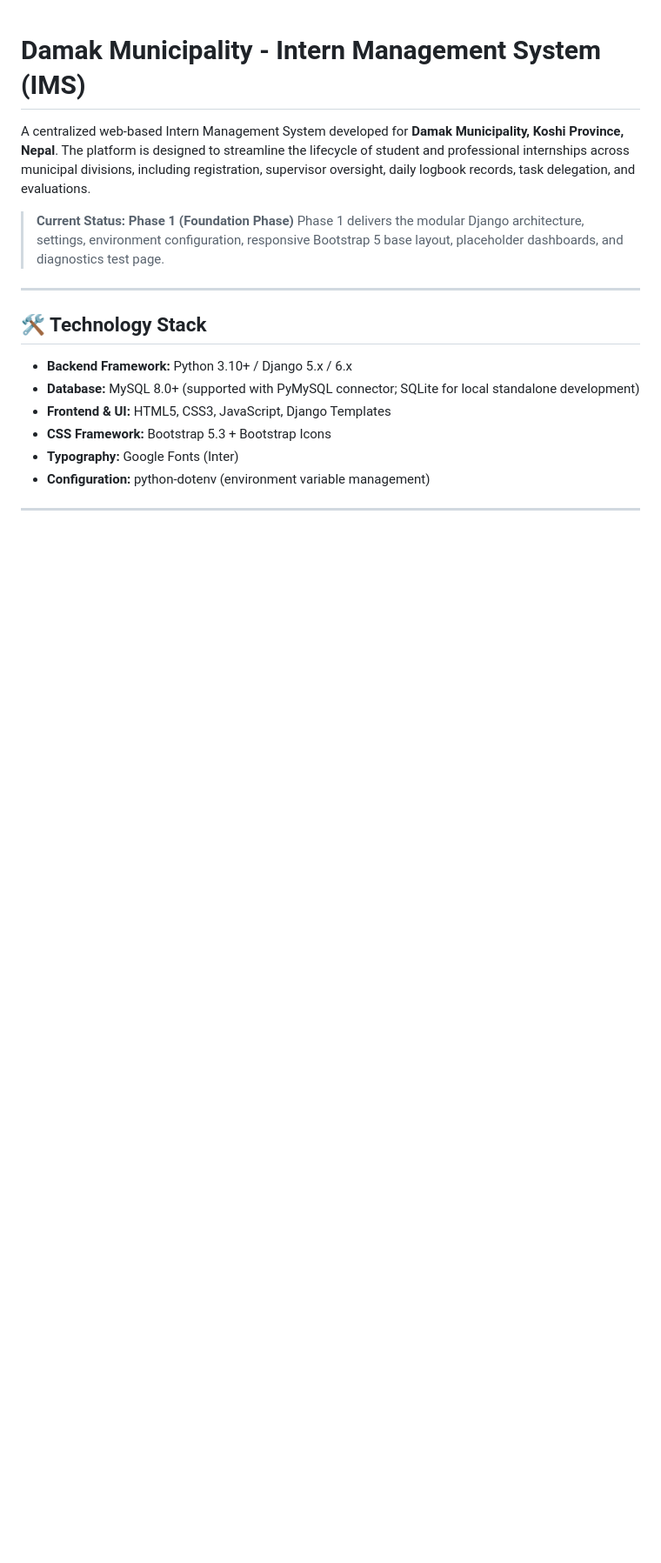
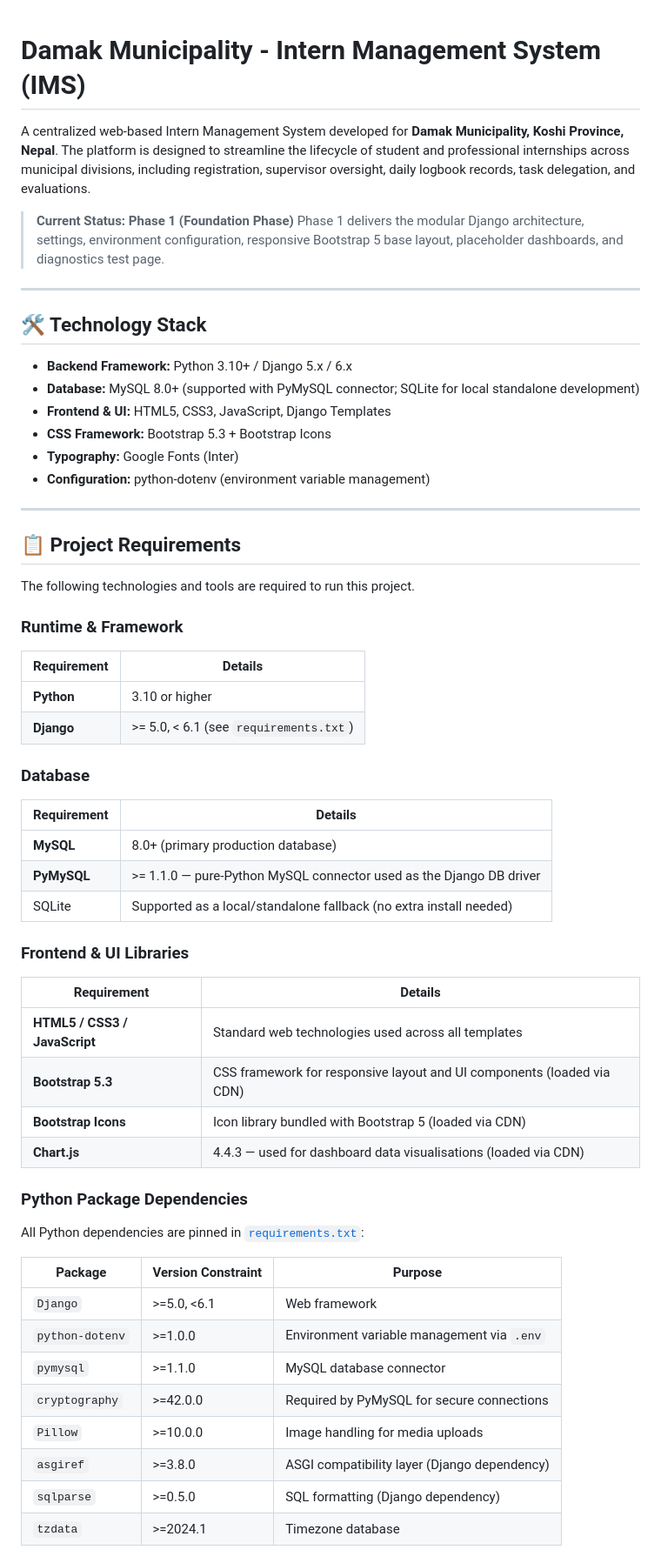
Before and after one commit to pranjal537/IMS, a Markdown page: README.md, the part around one of its changes. Shown at 87% size. GitHub-like rendering; blank space fills up the shorter version.

Commit message:
docs: document project requirements and technologies

```diff
--- a/README.md
+++ b/README.md
@@ -15,3 +15,49 @@ A centralized web-based Intern Management System developed for **Damak Municipal
 - **CSS Framework:** Bootstrap 5.3 + Bootstrap Icons
 - **Typography:** Google Fonts (Inter)
 - **Configuration:** python-dotenv (environment variable management)
+
+---
+
+## 📋 Project Requirements
+
+The following technologies and tools are required to run this project.
+
+### Runtime & Framework
+
+| Requirement | Details |
+|---|---|
+| **Python** | 3.10 or higher |
+| **Django** | >= 5.0, < 6.1 (see `requirements.txt`) |
+
+### Database
+
+| Requirement | Details |
+|---|---|
+| **MySQL** | 8.0+ (primary production database) |
+| **PyMySQL** | >= 1.1.0 — pure-Python MySQL connector used as the Django DB driver |
+| SQLite | Supported as a local/standalone fallback (no extra install needed) |
+
+### Frontend & UI Libraries
+
+| Requirement | Details |
+|---|---|
+| **HTML5 / CSS3 / JavaScript** | Standard web technologies used across all templates |
+| **Bootstrap 5.3** | CSS framework for responsive layout and UI components (loaded via CDN) |
+| **Bootstrap Icons** | Icon library bundled with Bootstrap 5 (loaded via CDN) |
+| **Chart.js** | 4.4.3 — used for dashboard data visualisations (loaded via CDN) |
+
+### Python Package Dependencies
+
+All Python dependencies are pinned in [`requirements.txt`](requirements.txt):
+
+| Package | Version Constraint | Purpose |
+|---|---|---|
+| `Django` | >=5.0, <6.1 | Web framework |
+| `python-dotenv` | >=1.0.0 | Environment variable management via `.env` |
+| `pymysql` | >=1.1.0 | MySQL database connector |
+| `cryptography` | >=42.0.0 | Required by PyMySQL for secure connections |
+| `Pillow` | >=10.0.0 | Image handling for media uploads |
+| `asgiref` | >=3.8.0 | ASGI compatibility layer (Django dependency) |
+| `sqlparse` | >=0.5.0 | SQL formatting (Django dependency) |
+| `tzdata` | >=2024.1 | Timezone database |
+
```
Also changed, not shown: other parts of README.md (+5 -0 lines).
